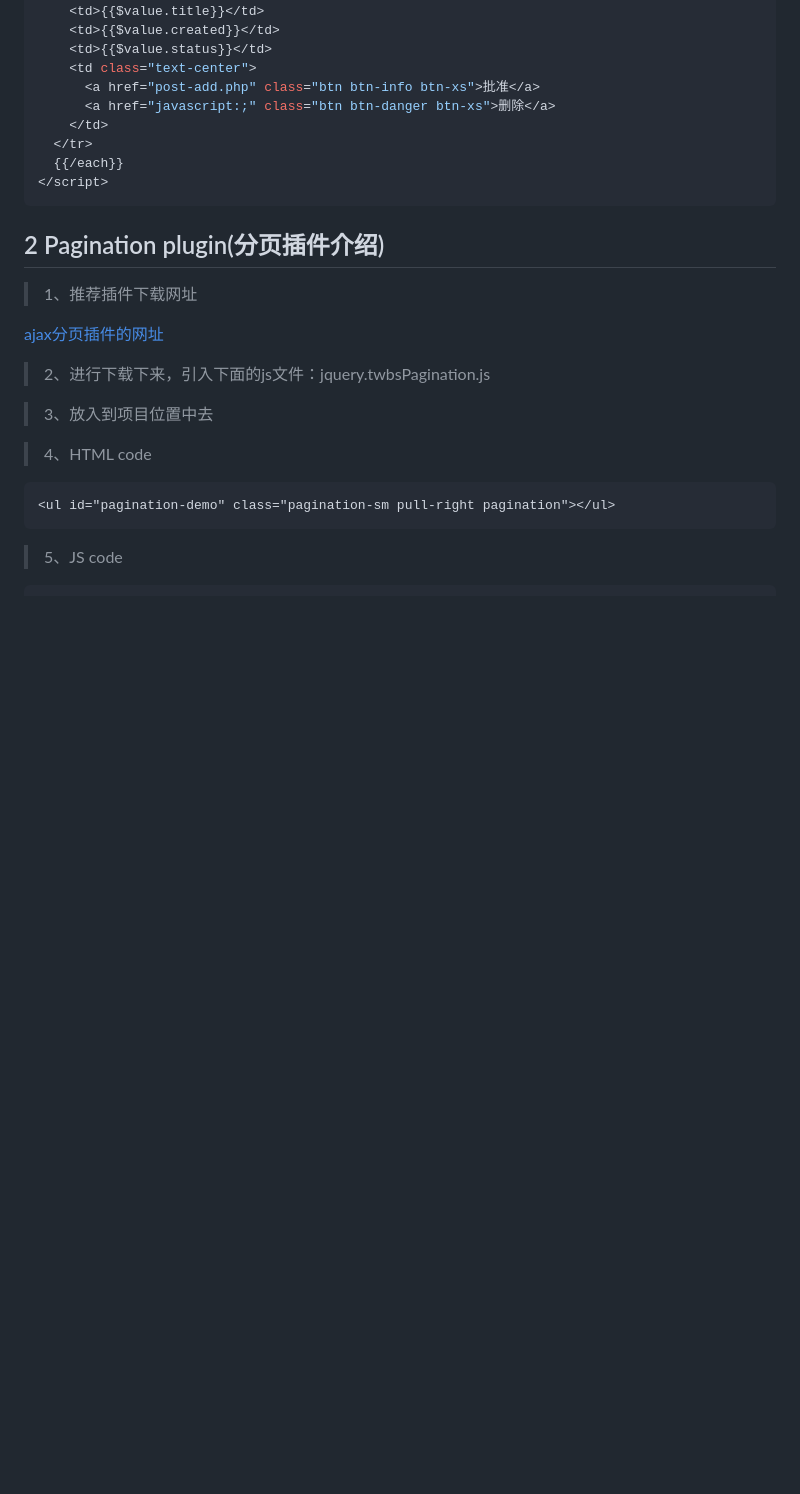
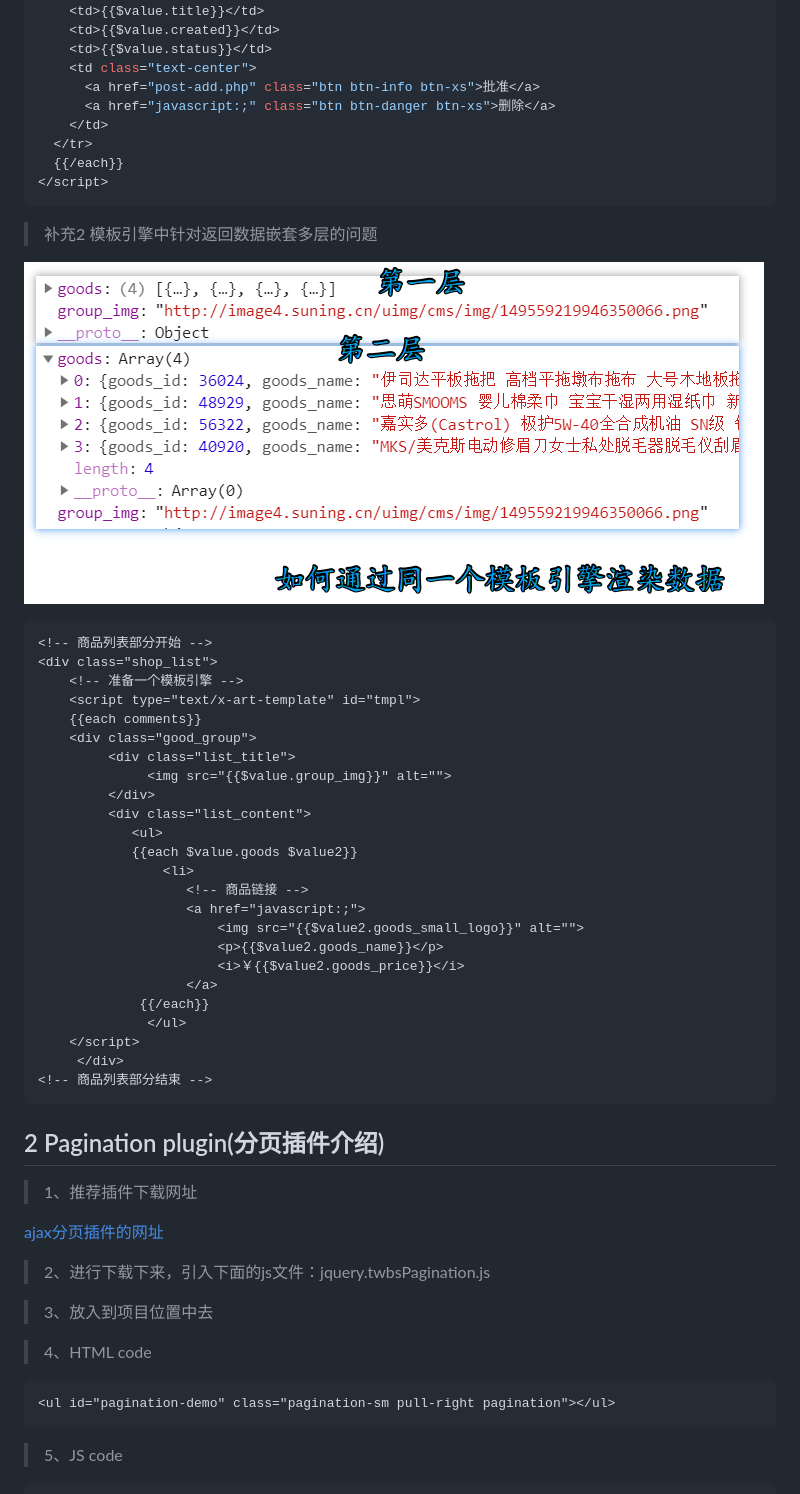
Before and after one commit to BryantOut/bx, a Markdown page: README.md, the part around the change. Rendered like a GitHub page; pictures changed too: mdImg/模板引擎.png (added); blank space fills up the shorter version.

Commit message:
更新有关模板引擎部分的笔记

````diff
--- a/README.md
+++ b/README.md
@@ -234,6 +234,39 @@ $.ajax({
   {{/each}}
 </script>
 ```
+
+> 补充2  模板引擎中针对返回数据嵌套多层的问题
+
+![](./mdImg/模板引擎.png)
+
+```html
+<!-- 商品列表部分开始 -->
+<div class="shop_list">
+    <!-- 准备一个模板引擎 -->
+    <script type="text/x-art-template" id="tmpl">
+    {{each comments}}
+    <div class="good_group">
+         <div class="list_title">
+              <img src="{{$value.group_img}}" alt="">
+         </div>
+         <div class="list_content">
+          	<ul>
+            {{each $value.goods $value2}}
+            	<li>
+                   <!-- 商品链接 -->
+                   <a href="javascript:;">
+                       <img src="{{$value2.goods_small_logo}}" alt="">
+                       <p>{{$value2.goods_name}}</p>
+                       <i>￥{{$value2.goods_price}}</i>
+                   </a>
+             {{/each}}
+              </ul>
+	</script>
+     </div>
+<!-- 商品列表部分结束 -->
+```
+
+
 
 ## 2  Pagination plugin(分页插件介绍)
 
````
